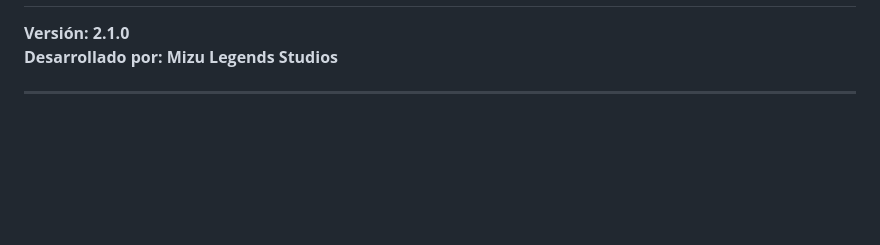
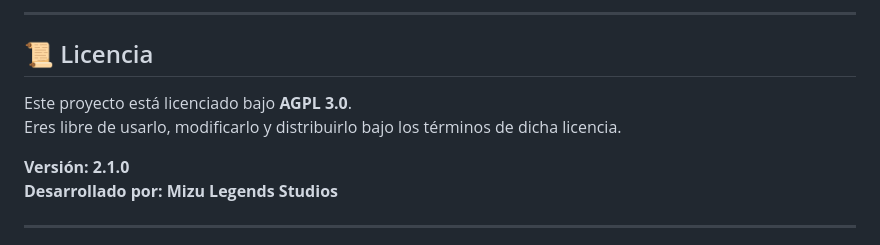
Before and after one commit to mizulegendsstudios/mizu_moba_manager, a Markdown page: README.md, the part around the change printed below. GitHub-like rendering; blank space fills up the shorter version.

```diff
--- a/README.md
+++ b/README.md
@@ -2,3 +79,9 @@
+---
+
+## 📜 Licencia
+
+Este proyecto está licenciado bajo **AGPL 3.0**.
+Eres libre de usarlo, modificarlo y distribuirlo bajo los términos de dicha licencia.
 
 **Versión: 2.1.0**
 **Desarrollado por: Mizu Legends Studios**
```
Also changed, not shown: other parts of README.md (+77 -0 lines).
